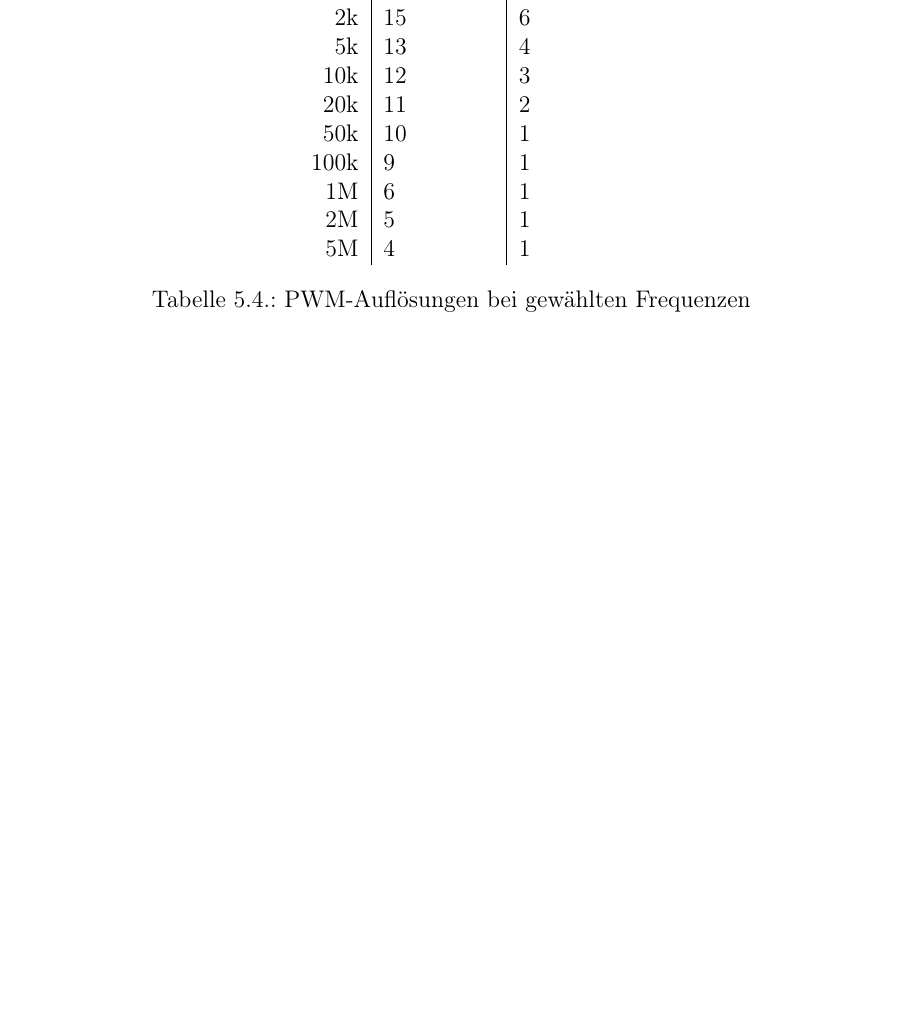
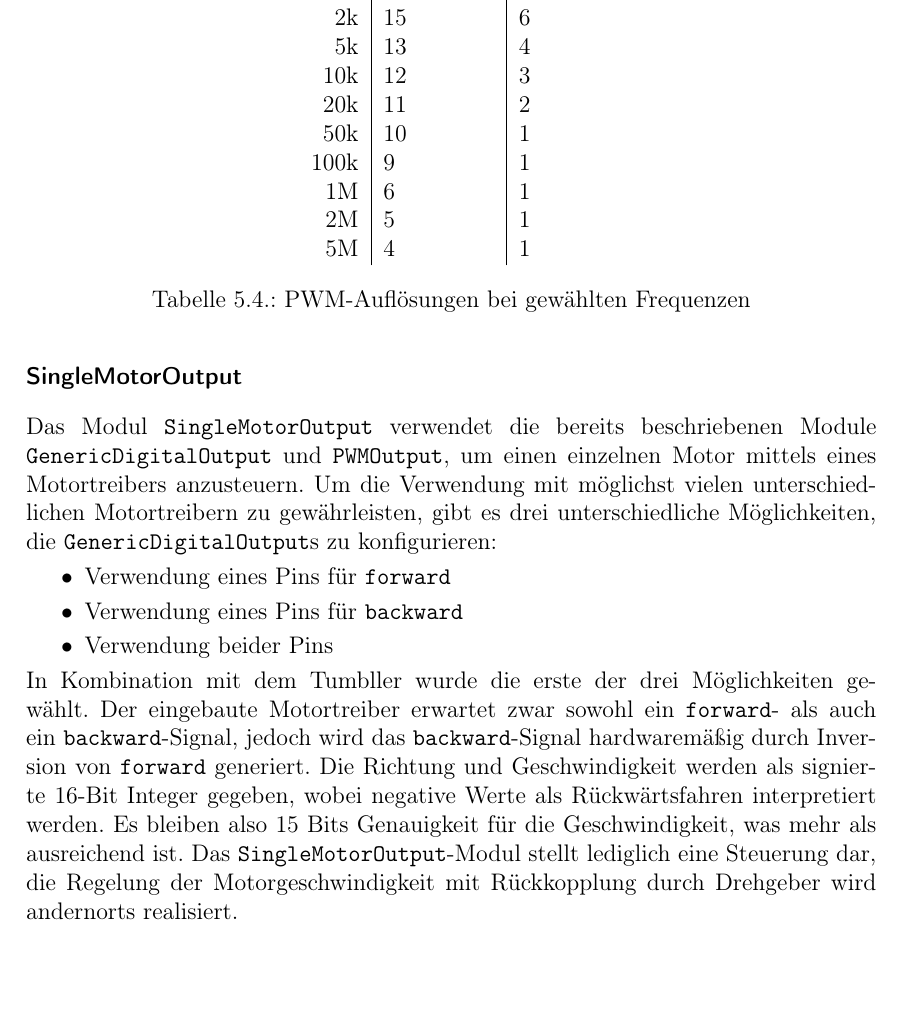
Before and after one commit to LenderSchlender/SwarmBots, a LaTeX thesis (diplomarbeit/2425_DA_SwarmBots.tex, which reads diplomarbeit/Software_Roboter.tex): part of page 20 of 47 before the commit and part of page 20 of 48 after it, cut so that both start at the same text, the shorter picture padded with empty space. Compiled offline with pdfLaTeX.

Commit message:
document SingleMotorOutput

```diff
--- a/diplomarbeit/Software_Roboter.tex
+++ b/diplomarbeit/Software_Roboter.tex
@@ -339,6 +339,31 @@ ergeben sich also folgende Werte:
     \label{tab:pwm-resolution}
 \end{table}
 
+\subsubsection{SingleMotorOutput}
+Das Modul \texttt{SingleMotorOutput} verwendet die bereits beschriebenen Module
+\texttt{GenericDigitalOutput} und \texttt{PWMOutput},
+um einen einzelnen Motor mittels eines Motortreibers anzusteuern.
+Um die Verwendung mit möglichst vielen unterschiedlichen Motortreibern zu gewährleisten,
+gibt es drei unterschiedliche Möglichkeiten, die \texttt{GenericDigitalOutput}s zu konfigurieren:
+\begin{itemize}
+    \item Verwendung eines Pins für \texttt{forward}
+    \item Verwendung eines Pins für \texttt{backward}
+    \item Verwendung beider Pins
+\end{itemize}
+In Kombination mit dem Tumbller wurde die erste der drei Möglichkeiten gewählt.
+%
+Der eingebaute Motortreiber erwartet zwar sowohl ein \texttt{forward}- als auch ein \texttt{backward}-Signal,
+jedoch wird das \texttt{backward}-Signal hardwaremäßig durch Inversion von \texttt{forward} generiert.
+%
+Die Richtung und Geschwindigkeit werden als signierte 16-Bit Integer gegeben,
+wobei negative Werte als Rückwärtsfahren interpretiert werden.
+%
+Es bleiben also 15 Bits Genauigkeit für die Geschwindigkeit,
+was mehr als ausreichend ist.
+%
+Das \texttt{SingleMotorOutput}-Modul stellt lediglich eine Steuerung dar,
+die Regelung der Motorgeschwindigkeit mit Rückkopplung durch Drehgeber wird andernorts realisiert.
+
 \subsection{Interfaces}
 
 \section{Guide}
```
